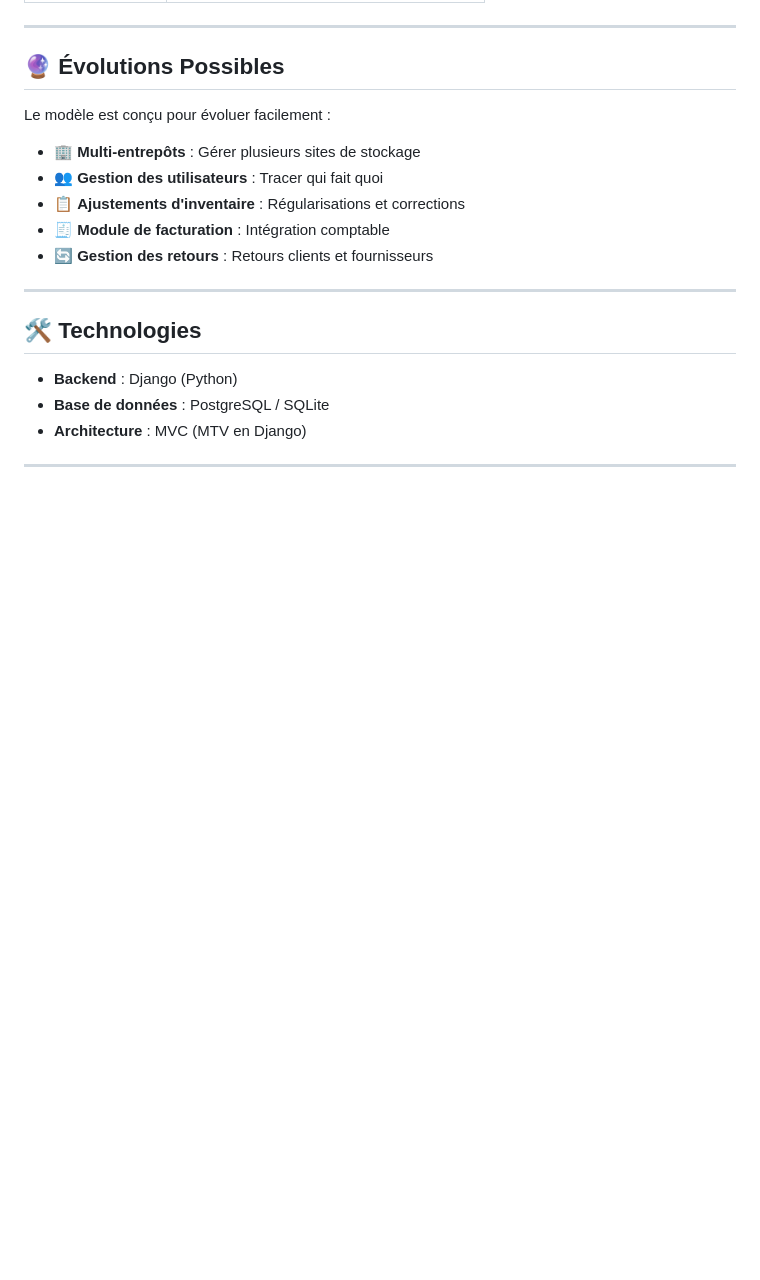
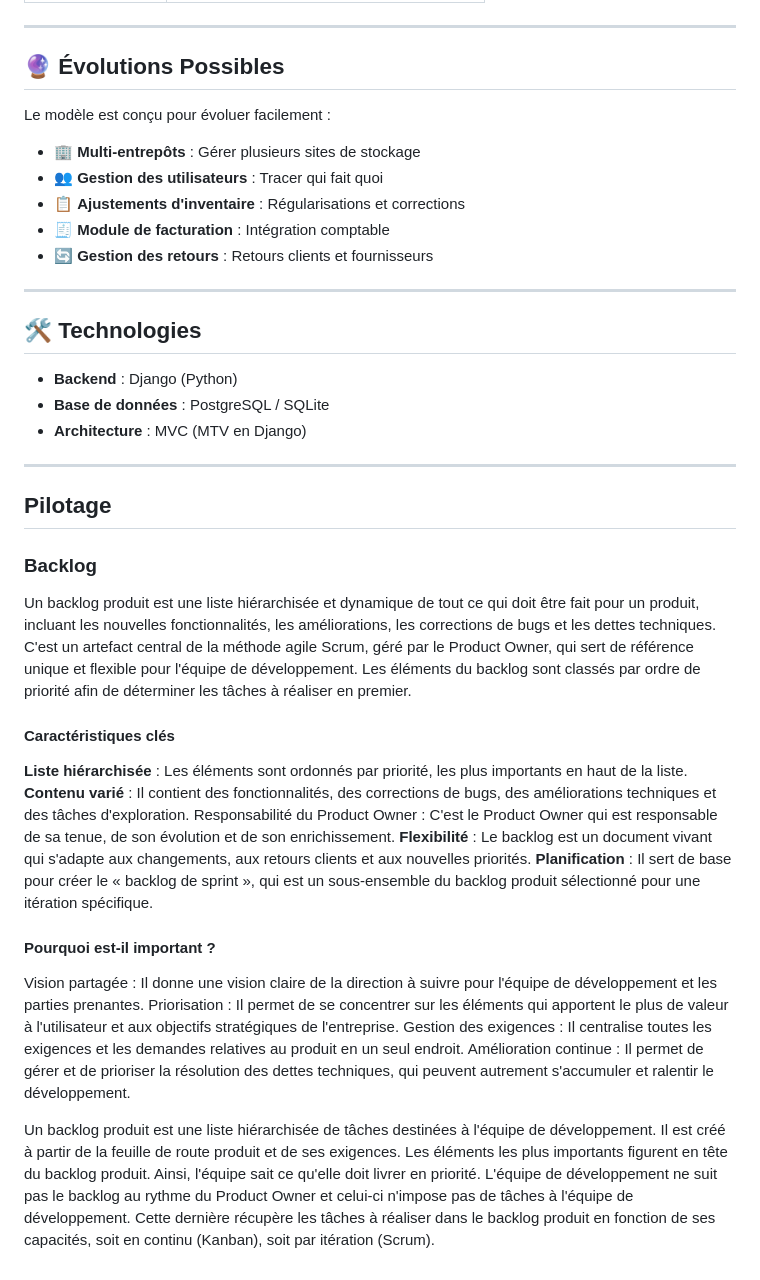
Before and after one commit to Djo9111/stockapp, a Markdown page: README.md, the part around the change. GitHub-like rendering; blank space fills up the shorter version.

Commit message:
Pilotage du projet via backlog en format markdown md

```diff
--- a/README.md
+++ b/README.md
@@ -190,3 +190,26 @@ Le modèle est conçu pour évoluer facilement :
 - **Architecture** : MVC (MTV en Django)
 
 ---
+
+## Pilotage
+
+### Backlog
+
+Un backlog produit est une liste hiérarchisée et dynamique de tout ce qui doit être fait pour un produit, incluant les nouvelles fonctionnalités, les améliorations, les corrections de bugs et les dettes techniques. C'est un artefact central de la méthode agile Scrum, géré par le Product Owner, qui sert de référence unique et flexible pour l'équipe de développement. Les éléments du backlog sont classés par ordre de priorité afin de déterminer les tâches à réaliser en premier.
+
+#### Caractéristiques clés
+
+**Liste hiérarchisée** : Les éléments sont ordonnés par priorité, les plus importants en haut de la liste.
+**Contenu varié** : Il contient des fonctionnalités, des corrections de bugs, des améliorations techniques et des tâches d'exploration.
+Responsabilité du Product Owner : C'est le Product Owner qui est responsable de sa tenue, de son évolution et de son enrichissement.
+**Flexibilité** : Le backlog est un document vivant qui s'adapte aux changements, aux retours clients et aux nouvelles priorités.
+**Planification** : Il sert de base pour créer le « backlog de sprint », qui est un sous-ensemble du backlog produit sélectionné pour une itération spécifique.
+
+#### Pourquoi est-il important ?
+
+Vision partagée : Il donne une vision claire de la direction à suivre pour l'équipe de développement et les parties prenantes.
+Priorisation : Il permet de se concentrer sur les éléments qui apportent le plus de valeur à l'utilisateur et aux objectifs stratégiques de l'entreprise.
+Gestion des exigences : Il centralise toutes les exigences et les demandes relatives au produit en un seul endroit.
+Amélioration continue : Il permet de gérer et de prioriser la résolution des dettes techniques, qui peuvent autrement s'accumuler et ralentir le développement.
+
+Un backlog produit est une liste hiérarchisée de tâches destinées à l'équipe de développement. Il est créé à partir de la feuille de route produit et de ses exigences. Les éléments les plus importants figurent en tête du backlog produit. Ainsi, l'équipe sait ce qu'elle doit livrer en priorité. L'équipe de développement ne suit pas le backlog au rythme du Product Owner et celui-ci n'impose pas de tâches à l'équipe de développement. Cette dernière récupère les tâches à réaliser dans le backlog produit en fonction de ses capacités, soit en continu (Kanban), soit par itération (Scrum).
```
Also changed, not shown: backlog.md (added, +1 -0 lines).
